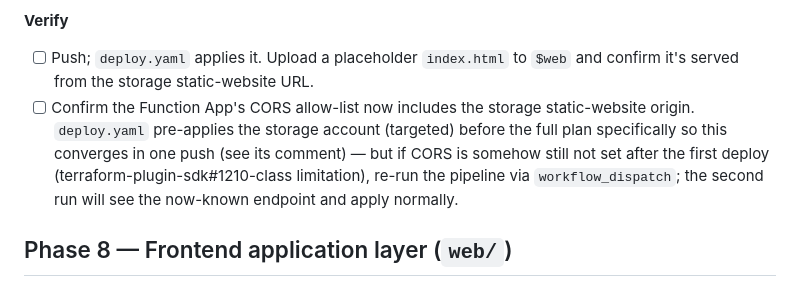
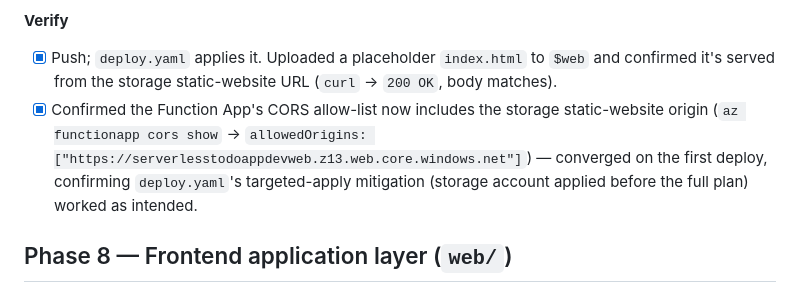
Before and after one commit to simonangel-fong/serverless-todo-app-azure, a Markdown page: PLAN.md, the part around the change. Rendered like a GitHub page.

Commit message:
phase 7: confirm hosting layer verified end-to-end
Placeholder index.html served correctly from the storage static-website
endpoint; Function App CORS allow-list converged on the first deploy,
confirming the targeted-apply mitigation works.

Co-Authored-By: Claude Sonnet 5 <noreply@anthropic.com>

```diff
--- a/PLAN.md
+++ b/PLAN.md
@@ -227,13 +227,13 @@ project's scale-to-zero constraint._
       Function App's CORS allow-list.
 
 **Verify**
-- [ ] Push; `deploy.yaml` applies it. Upload a placeholder `index.html` to `$web` and confirm
-      it's served from the storage static-website URL.
-- [ ] Confirm the Function App's CORS allow-list now includes the storage static-website origin.
-      `deploy.yaml` pre-applies the storage account (targeted) before the full plan specifically
-      so this converges in one push (see its comment) — but if CORS is somehow still not set
-      after the first deploy (terraform-plugin-sdk#1210-class limitation), re-run the pipeline
-      via `workflow_dispatch`; the second run will see the now-known endpoint and apply normally.
+- [x] Push; `deploy.yaml` applies it. Uploaded a placeholder `index.html` to `$web` and
+      confirmed it's served from the storage static-website URL (`curl` → `200 OK`, body
+      matches).
+- [x] Confirmed the Function App's CORS allow-list now includes the storage static-website
+      origin (`az functionapp cors show` → `allowedOrigins: ["https://serverlesstodoappdevweb.z13.web.core.windows.net"]`)
+      — converged on the first deploy, confirming `deploy.yaml`'s targeted-apply mitigation
+      (storage account applied before the full plan) worked as intended.
 
 ## Phase 8 — Frontend application layer (`web/`)
 
```
